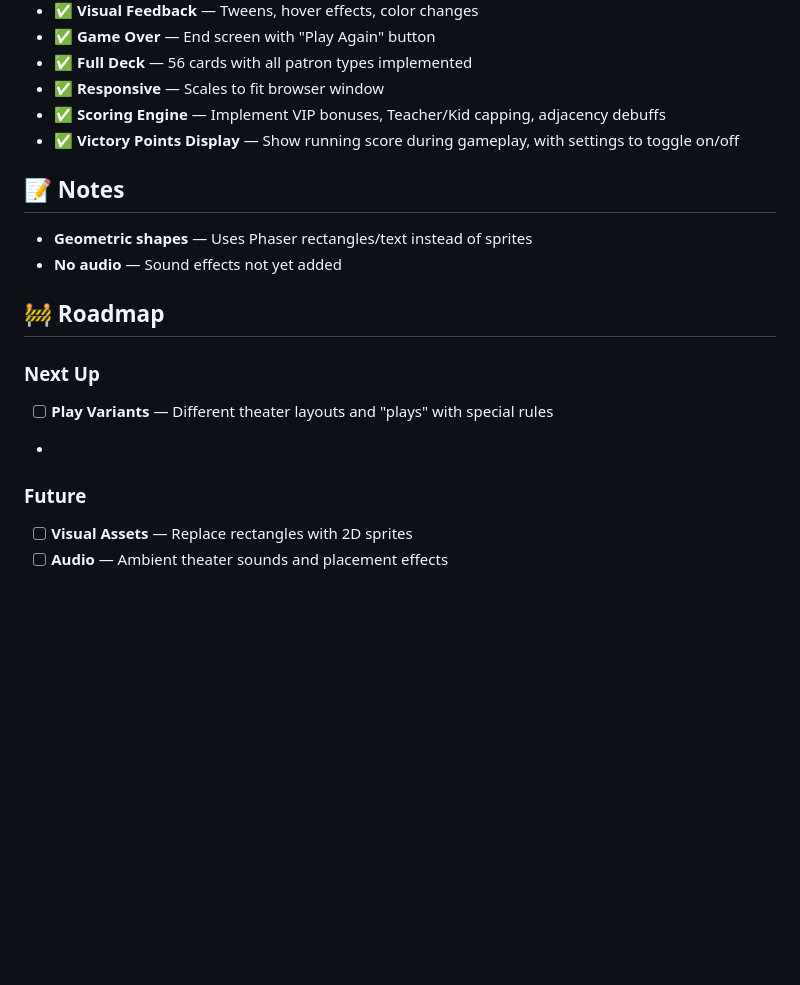
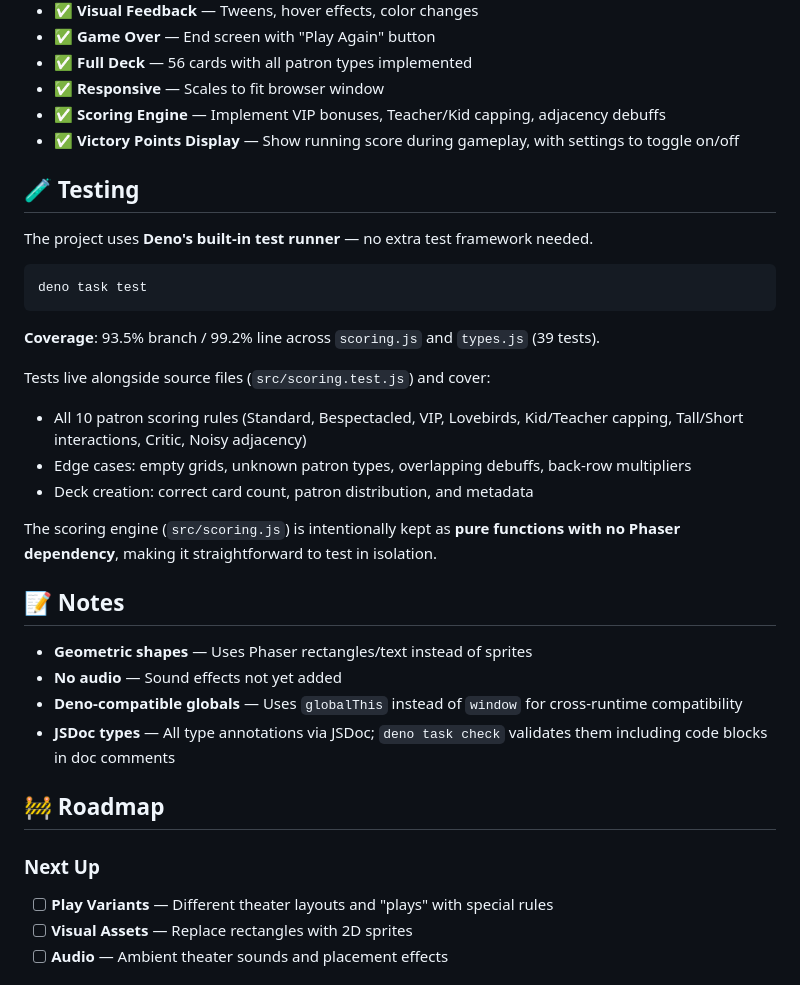
Before and after one commit to gandazgul/overture, a Markdown page: README.md, the part around one of its changes. Drawn GitHub-style; blank space fills up the shorter version.

````diff
--- a/README.md
+++ b/README.md
@@ -75,17 +105,35 @@ theater-card-game/
 - ✅ **Scoring Engine** — Implement VIP bonuses, Teacher/Kid capping, adjacency debuffs
 - ✅ **Victory Points Display** — Show running score during gameplay, with settings to toggle on/off
 
+## 🧪 Testing
+
+The project uses **Deno's built-in test runner** — no extra test framework needed.
+
+```bash
+deno task test
+```
+
+**Coverage**: 93.5% branch / 99.2% line across `scoring.js` and `types.js` (39 tests).
+
+Tests live alongside source files (`src/scoring.test.js`) and cover:
+
+- All 10 patron scoring rules (Standard, Bespectacled, VIP, Lovebirds, Kid/Teacher capping, Tall/Short interactions, Critic, Noisy adjacency)
+- Edge cases: empty grids, unknown patron types, overlapping debuffs, back-row multipliers
+- Deck creation: correct card count, patron distribution, and metadata
+
+The scoring engine (`src/scoring.js`) is intentionally kept as **pure functions with no Phaser dependency**, making it straightforward to test in isolation.
+
 ## 📝 Notes
 
 - **Geometric shapes** — Uses Phaser rectangles/text instead of sprites
 - **No audio** — Sound effects not yet added
+- **Deno-compatible globals** — Uses `globalThis` instead of `window` for cross-runtime compatibility
+- **JSDoc types** — All type annotations via JSDoc; `deno task check` validates them including code blocks in doc comments
 
 ## 🚧 Roadmap
 
 ### Next Up
 - [ ] **Play Variants** — Different theater layouts and "plays" with special rules
--
-### Future
 - [ ] **Visual Assets** — Replace rectangles with 2D sprites
 - [ ] **Audio** — Ambient theater sounds and placement effects
 
````
Also changed, not shown: other parts of README.md (+39 -9 lines).
